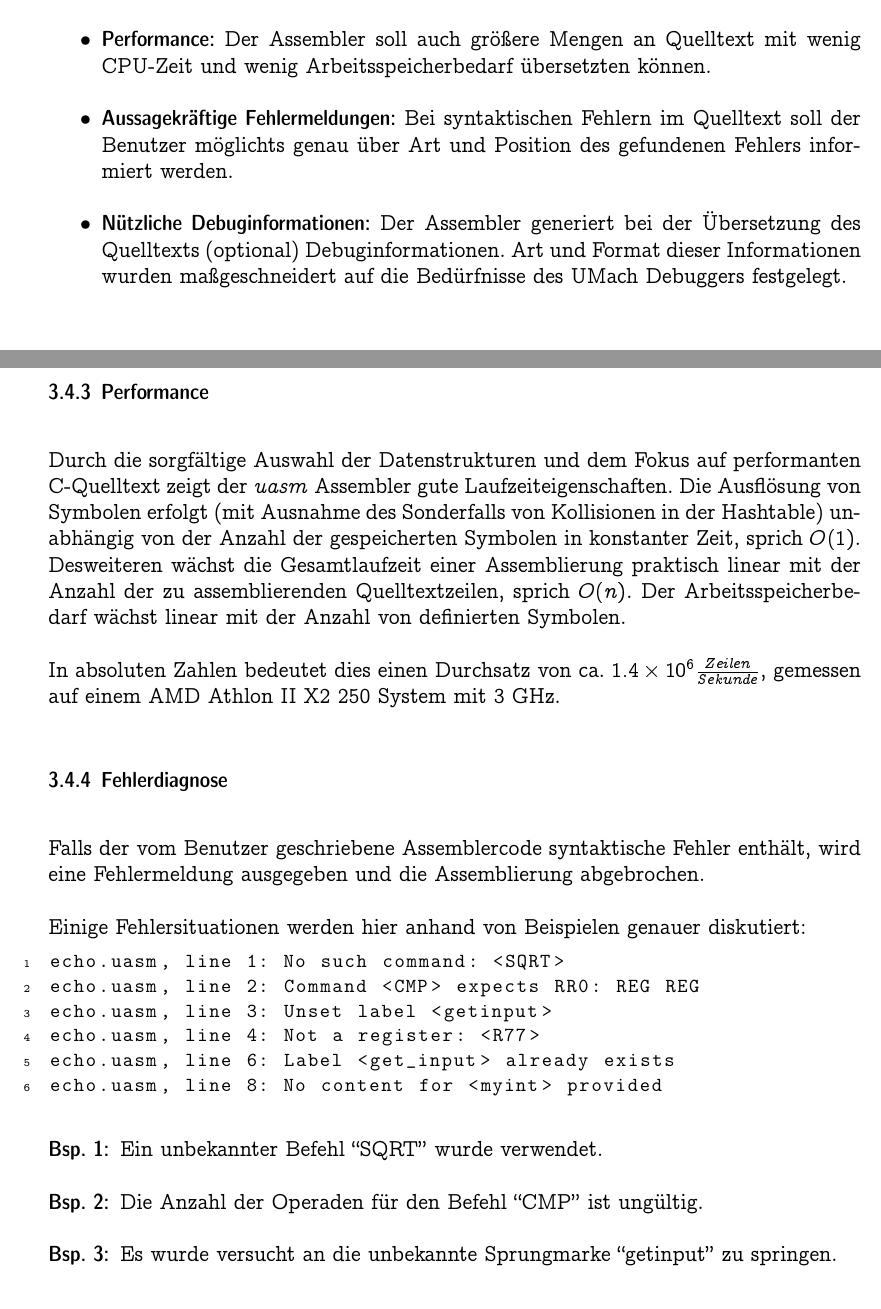
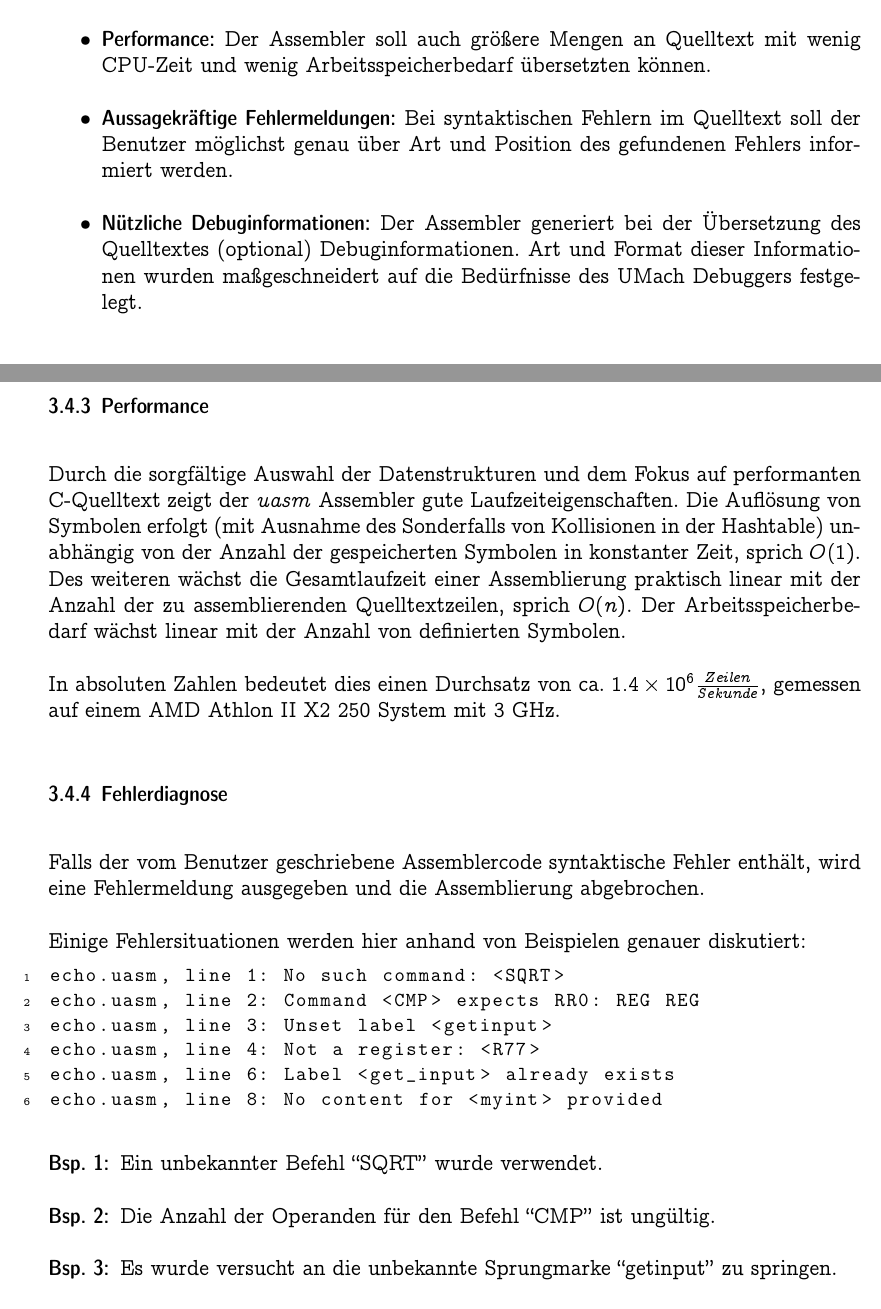
Before and after one commit to LiviuBeraru/UMachVM, a LaTeX document (Bericht/UMach-Projekt-Bericht.tex, which reads Bericht/Assembler.tex): two parts of pages 13 and 17 of 34, joined at a grey line, cut so that both start at the same text. Compiled offline with pdfLaTeX.

Commit message:
Report: Fixed typos @ ASM

```diff
--- a/Bericht/Assembler.tex
+++ b/Bericht/Assembler.tex
@@ -21,11 +21,11 @@ und komfortabel sein. Dadurch wird das Codieren eines UMach Programms erleichter
 mit wenig CPU-Zeit und wenig Arbeitsspeicherbedarf übersetzten können.
 
 \item \textbf{Aussagekräftige Fehlermeldungen:} Bei syntaktischen Fehlern im
-Quelltext soll der Benutzer möglichts genau über Art und Position des gefundenen
+Quelltext soll der Benutzer möglichst genau über Art und Position des gefundenen
 Fehlers informiert werden.
 
 \item \textbf{Nützliche Debuginformationen:} Der Assembler generiert bei der
-Übersetzung des Quelltexts (optional) Debuginformationen. Art und Format dieser
+Übersetzung des Quelltextes (optional) Debuginformationen. Art und Format dieser
 Informationen wurden maßgeschneidert auf die Bedürfnisse des UMach Debuggers
 festgelegt.
 \end{itemize}
@@ -174,10 +174,10 @@ Im Pass 2 werden folgende Aufgaben erledigt:
 
 Durch die sorgfältige Auswahl der Datenstrukturen und dem Fokus auf performanten
 C-Quelltext zeigt der \emph{uasm} Assembler gute Laufzeiteigenschaften.
-Die Ausflösung von Symbolen erfolgt (mit Ausnahme des Sonderfalls von
-Kollisionen in der Hashtable) unabhängig von der Anzahl der gespeicherten
-Symbolen in konstanter Zeit, sprich $O(1)$.
-Desweiteren wächst die Gesamtlaufzeit einer Assemblierung praktisch linear mit
+Die Auflösung von Symbolen erfolgt (mit Ausnahme des Sonderfalls von Kollisionen
+in der Hashtable) unabhängig von der Anzahl der gespeicherten Symbolen in
+konstanter Zeit, sprich $O(1)$.
+Des weiteren wächst die Gesamtlaufzeit einer Assemblierung praktisch linear mit
 der Anzahl der zu assemblierenden Quelltextzeilen, sprich $O(n)$.
 Der Arbeitsspeicherbedarf wächst linear mit der Anzahl von definierten Symbolen.
 
@@ -202,7 +202,7 @@ echo.uasm, line 8: No content for <myint> provided
 
 \begin{description}
     \item[Bsp. 1:] Ein unbekannter Befehl ``SQRT'' wurde verwendet.
-    \item[Bsp. 2:] Die Anzahl der Operaden für den Befehl ``CMP'' ist ungültig.
+    \item[Bsp. 2:] Die Anzahl der Operanden für den Befehl ``CMP'' ist ungültig.
     \item[Bsp. 3:] Es wurde versucht an die unbekannte Sprungmarke ``getinput''
                    zu springen.
     \item[Bsp. 4:] Ein unbekanntes Register ``R77'' wurde als Operand verwendet.
```
Also changed, not shown: Bericht/Assembler.tex (2 more changed lines).
